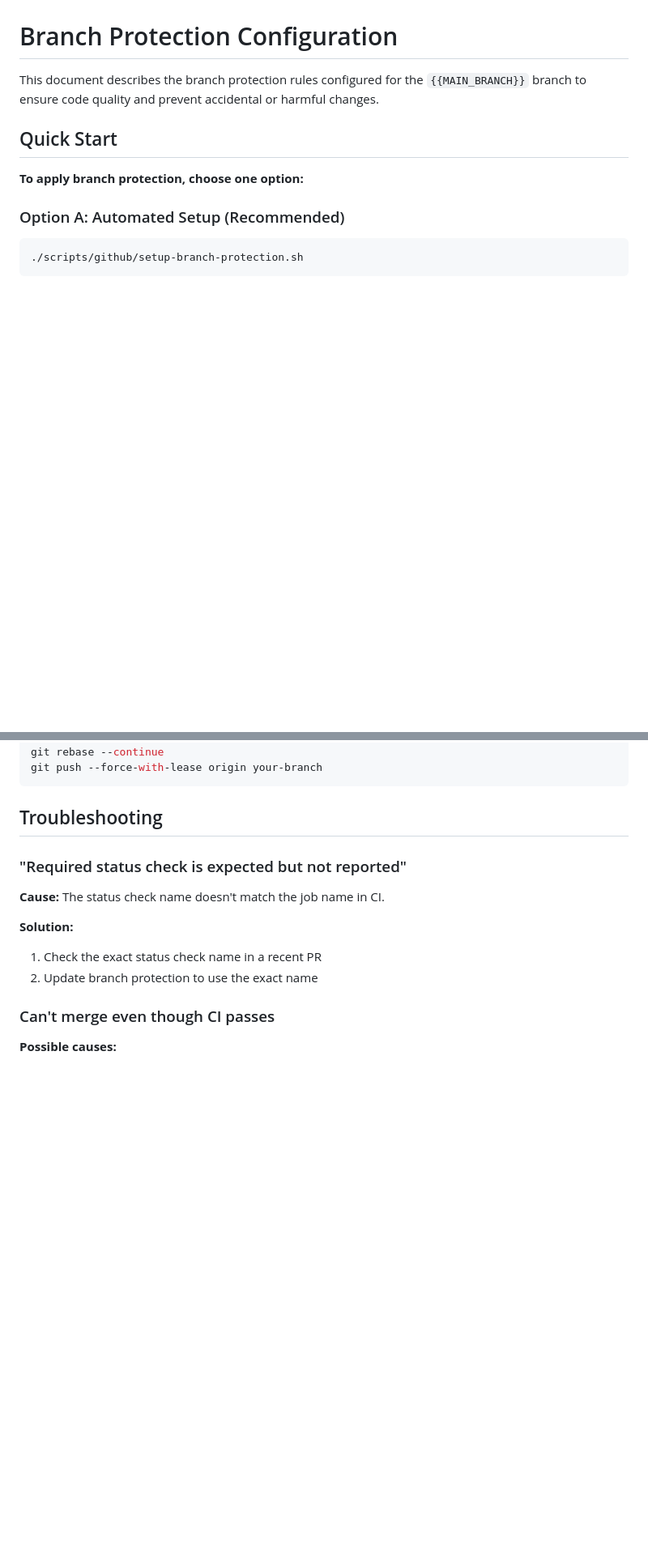
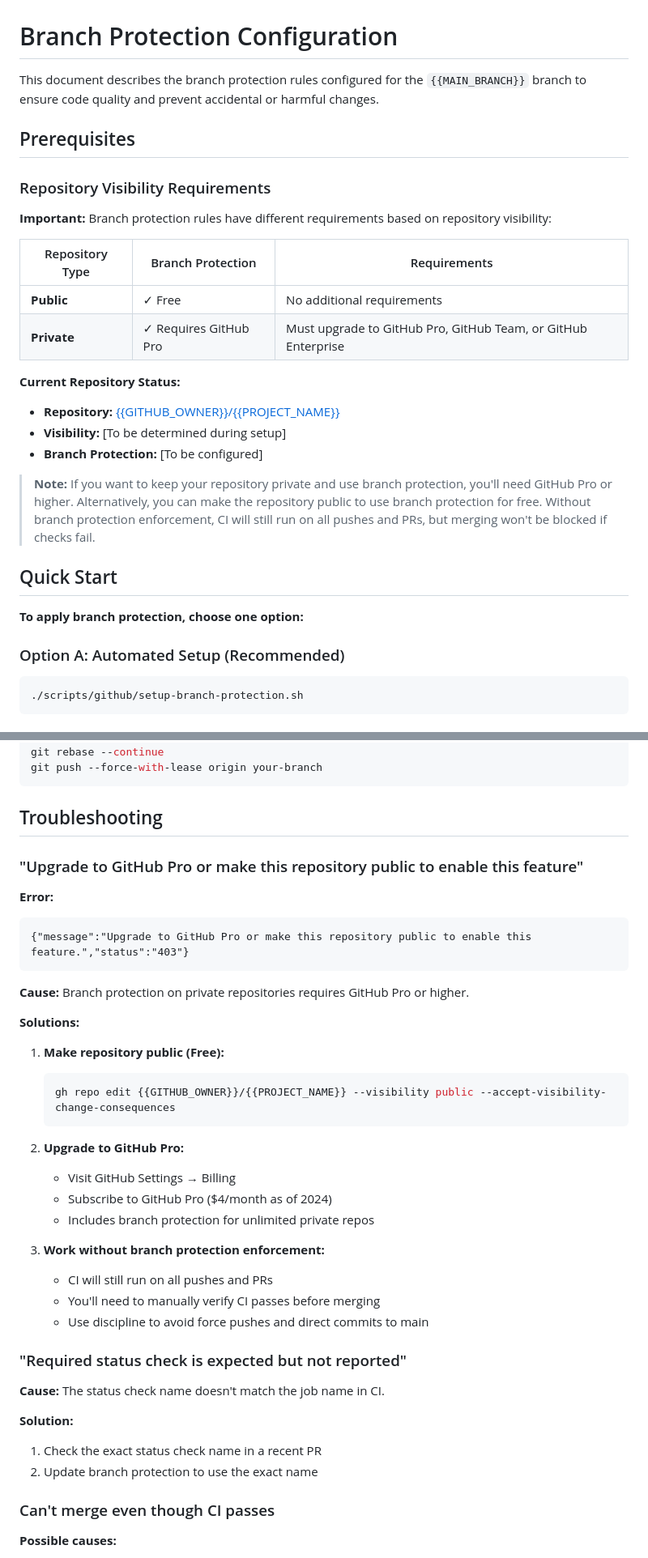
Before and after one commit to amendez13/python-project-template, a Markdown page: docs/BRANCH_PROTECTION.md, 2 parts joined by grey strips. Shown at 81% size. Drawn GitHub-style; blank space fills up the shorter version.

````diff
--- a/docs/BRANCH_PROTECTION.md
+++ b/docs/BRANCH_PROTECTION.md
@@ -1,6 +1,24 @@
 # Branch Protection Configuration
 
 This document describes the branch protection rules configured for the `{{MAIN_BRANCH}}` branch to ensure code quality and prevent accidental or harmful changes.
+
+## Prerequisites
+
+### Repository Visibility Requirements
+
+**Important:** Branch protection rules have different requirements based on repository visibility:
+
+| Repository Type | Branch Protection | Requirements |
+|----------------|-------------------|--------------|
+| **Public** | ✓ Free | No additional requirements |
+| **Private** | ✓ Requires GitHub Pro | Must upgrade to GitHub Pro, GitHub Team, or GitHub Enterprise |
+
+**Current Repository Status:**
+- **Repository:** [{{GITHUB_OWNER}}/{{PROJECT_NAME}}](https://github.com/{{GITHUB_OWNER}}/{{PROJECT_NAME}})
+- **Visibility:** [To be determined during setup]
+- **Branch Protection:** [To be configured]
+
+> **Note:** If you want to keep your repository private and use branch protection, you'll need GitHub Pro or higher. Alternatively, you can make the repository public to use branch protection for free. Without branch protection enforcement, CI will still run on all pushes and PRs, but merging won't be blocked if checks fail.
 
 ## Quick Start
 
@@ -153,6 +211,32 @@ git push --force-with-lease origin your-branch
 ```
 
 ## Troubleshooting
+
+### "Upgrade to GitHub Pro or make this repository public to enable this feature"
+
+**Error:**
+```
+{"message":"Upgrade to GitHub Pro or make this repository public to enable this feature.","status":"403"}
+```
+
+**Cause:** Branch protection on private repositories requires GitHub Pro or higher.
+
+**Solutions:**
+
+1. **Make repository public (Free):**
+   ```bash
+   gh repo edit {{GITHUB_OWNER}}/{{PROJECT_NAME}} --visibility public --accept-visibility-change-consequences
+   ```
+
+2. **Upgrade to GitHub Pro:**
+   - Visit GitHub Settings → Billing
+   - Subscribe to GitHub Pro ($4/month as of 2024)
+   - Includes branch protection for unlimited private repos
+
+3. **Work without branch protection enforcement:**
+   - CI will still run on all pushes and PRs
+   - You'll need to manually verify CI passes before merging
+   - Use discipline to avoid force pushes and direct commits to main
 
 ### "Required status check is expected but not reported"
 
````
Also changed, not shown: other parts of docs/BRANCH_PROTECTION.md (+40 -0 lines).
